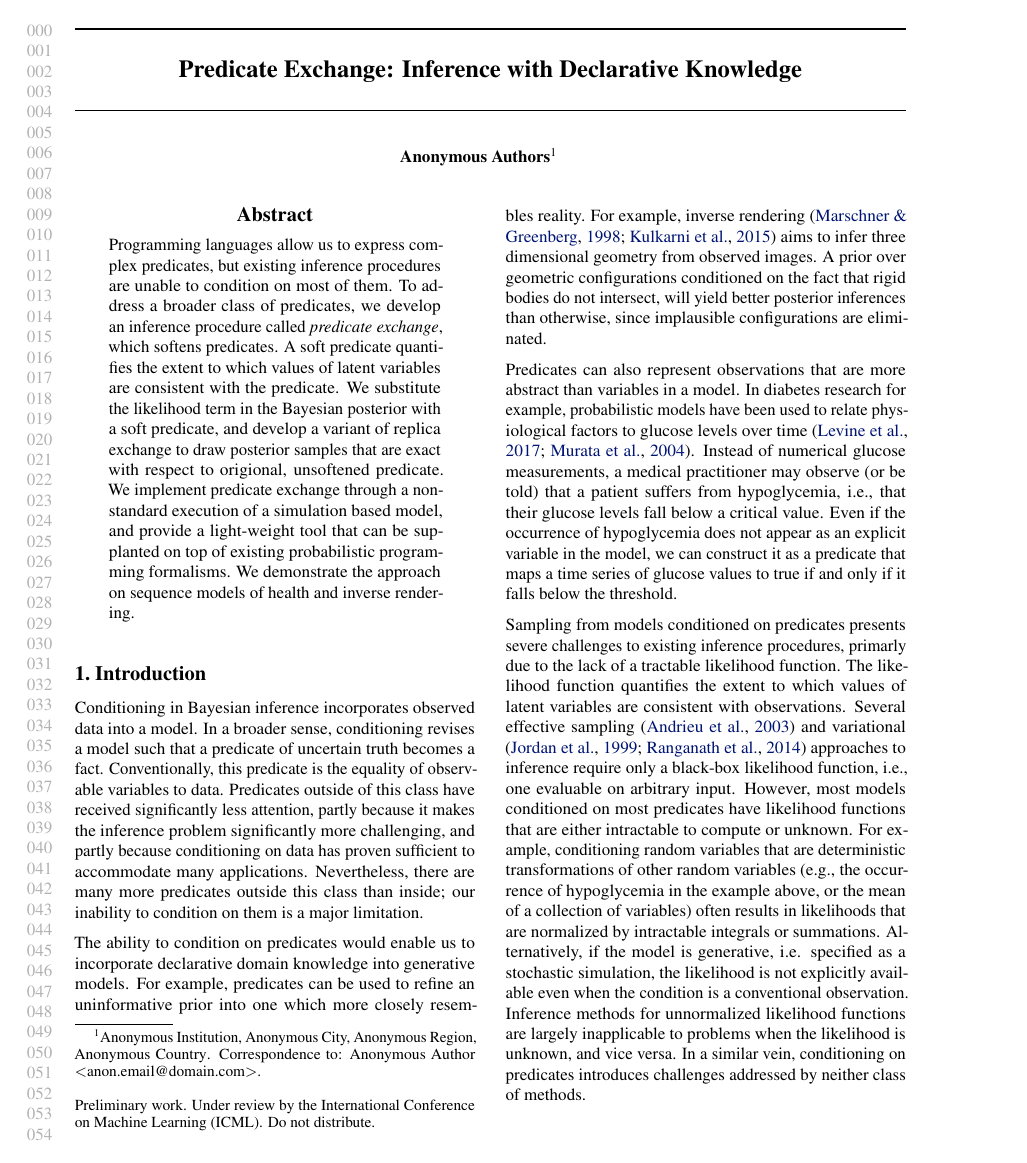
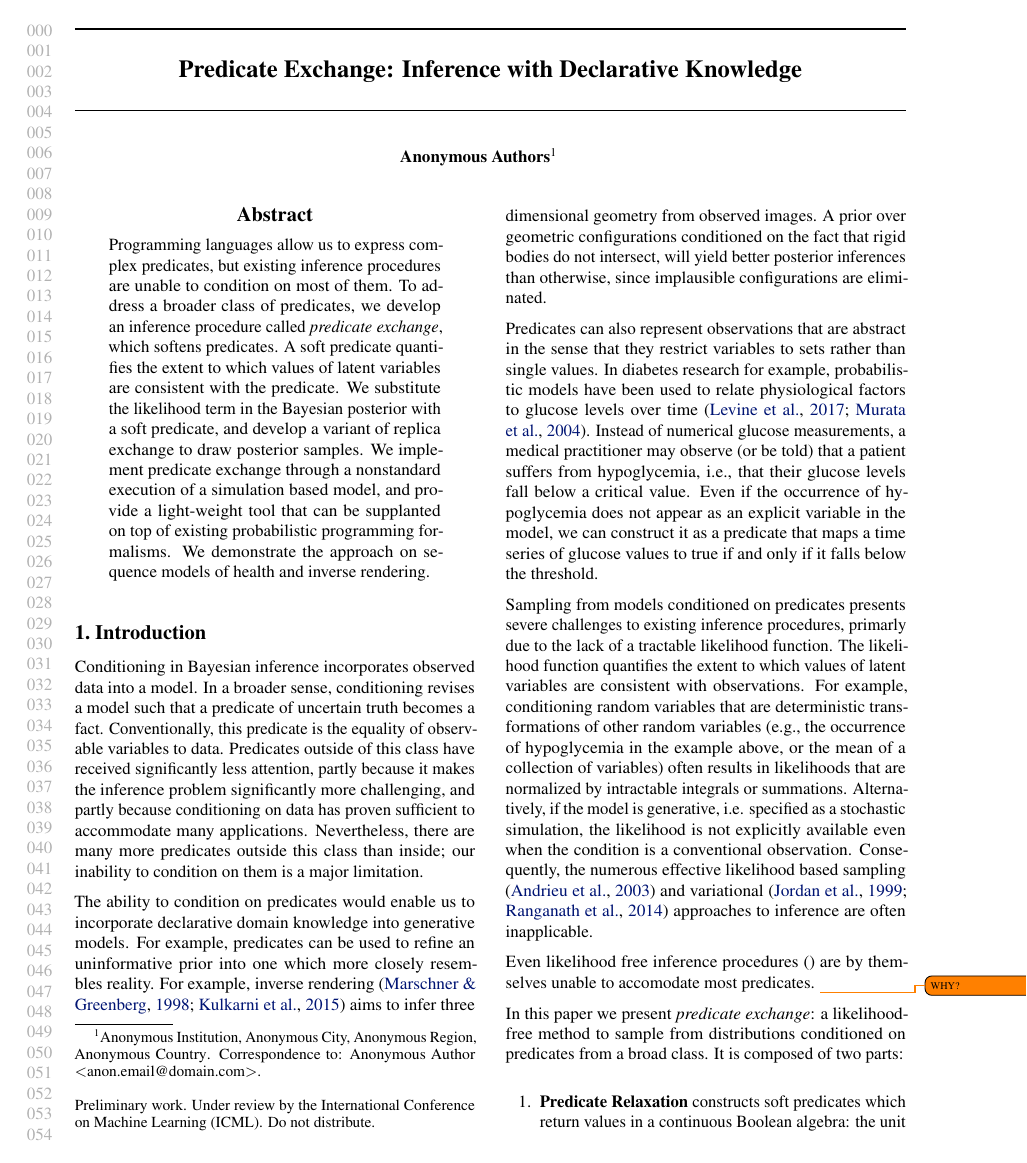
Before and after one commit to zenna/OmegaPaper, a LaTeX paper (icmlsoft.tex, which reads abstract.tex, intro.tex): page 1 of 10. Compiled offline with pdfLaTeX.

Commit message:
Updates from Overleaf

```diff
--- a/abstract.tex
+++ b/abstract.tex
@@ -2,7 +2,7 @@ Programming languages allow us to express complex predicates, but existing infer
 To address a broader class of predicates, we develop an inference procedure called \emph{predicate exchange}, which softens predicates.
 A soft predicate quantifies the extent to which values of latent variables
 are consistent with the predicate.
-We substitute the likelihood term in the Bayesian posterior with a soft predicate, and develop a variant of replica exchange to draw posterior samples that are exact with respect to origional, unsoftened predicate.
+We substitute the likelihood term in the Bayesian posterior with a soft predicate, and develop a variant of replica exchange to draw posterior samples.
 We implement predicate exchange through a nonstandard execution of a simulation based model, and provide a light-weight tool that can be supplanted on top of existing probabilistic programming formalisms.
 We demonstrate the approach on sequence models of health and inverse rendering.
 
--- a/intro.tex
+++ b/intro.tex
@@ -16,26 +16,28 @@ For example, inverse rendering  \cite{marschner1998inverse,kulkarni2015deep} aim
 A prior over geometric configurations conditioned on the fact that rigid bodies do not intersect,  will yield better posterior inferences than otherwise, since implausible configurations are eliminated.
 % Instead, we would ideally simply condition on it being true, concentrating probability mass on physically plausible geometric configurations, ultimately to yield more accurate posterior inferences in the inverse graphics problem.
 
-Predicates can also represent observations that are more abstract than variables in a model.
+Predicates can also represent observations that are abstract in the sense that they restrict variables to sets rather than single values.
 In diabetes research for example, probabilistic models have been used to relate physiological factors to glucose levels over time \citep{levine2017offline,murata2004probabilistic}.
 Instead of numerical glucose measurements, a medical practitioner may observe (or be told) that a patient suffers from hypoglycemia, i.e., that their glucose levels fall below a critical value.
 Even if the occurrence of hypoglycemia does not appear as an explicit variable in the model, we can construct it as a predicate that maps a time series of glucose values to true if and only if it falls below the threshold.
 
 Sampling from models conditioned on predicates presents severe challenges to existing inference procedures, primarly due to the lack of a tractable likelihood function.
 The likelihood function quantifies the extent to which values of latent variables are consistent with observations.
-Several effective sampling  \citep{andrieu2003introduction} and variational  \citep{jordan1999introduction, ranganath2014black} approaches to inference require only a black-box likelihood function, i.e., one evaluable on arbitrary input.
-However, most models conditioned on most predicates have likelihood functions that are either intractable to compute or unknown.
 For example, conditioning random variables that are deterministic transformations of other random variables (e.g., the occurrence of hypoglycemia in the example above, or the mean of a collection of variables) often results in likelihoods that are normalized by intractable integrals or summations.
 Alternatively, if the model is generative, i.e. specified as a stochastic simulation, the likelihood is not explicitly available even when the condition is a conventional observation.
-Inference methods for unnormalized likelihood functions are largely inapplicable to problems when the likelihood is unknown, and vice versa.
-In a similar vein, conditioning on predicates introduces challenges addressed by neither class of methods.
+Consequently, the numerous effective likelihood based sampling \citep{andrieu2003introduction} and variational  \citep{jordan1999introduction, ranganath2014black} approaches to inference are often inapplicable.
+
+Even likelihood free inference procedures \cite{} are by themselves unable to accomodate most predicates.
+\todo{WHY?}
+% Inference methods for unnormalized likelihood functions are largely inapplicable to problems when the likelihood is unknown, and vice versa.
+% In a similar vein, conditioning on predicates introduces challenges addressed by neither class of methods.
 
 In this paper we present \emph{predicate exchange}:
 a likelihood-free method to sample from distributions conditioned on predicates from a broad class.
 It is composed of two parts:
 \begin{enumerate}
 \item \textbf{Predicate Relaxation} constructs soft predicates which return values in a continuous Boolean algebra: the unit interval $[0, 1]$ with continuous logical connectives $\soft{\land}$. $\soft{\lor}$ and $\neg$.
-\item  \textbf{Replica Exchange} is a Markov Chain Monte method originating in statistical physics, that simulates Markov chains at different temperatures.  Predicate relaxation is parameterized by a temperature which controls the amount of approximation introduced.  We use replica exchange to draw samples that are asymptotically exact from the unrelaxed model.
+\item  \textbf{Replica Exchange} is a Markov Chain Monte Carlo method originating in statistical physics, that simulates Markov chains at different temperatures.  Predicate relaxation is parameterized by a temperature which controls the amount of approximation introduced.  We use replica exchange to draw samples that are asymptotically exact from the unrelaxed model.
 \end{enumerate}
 
 % WTP? Show that soft Boolean is useful for (i) tractability of inference show that rather th	an
```
Also changed, not shown: inference.tex (+2 -2 lines), intro.tex (6 more changed lines).
